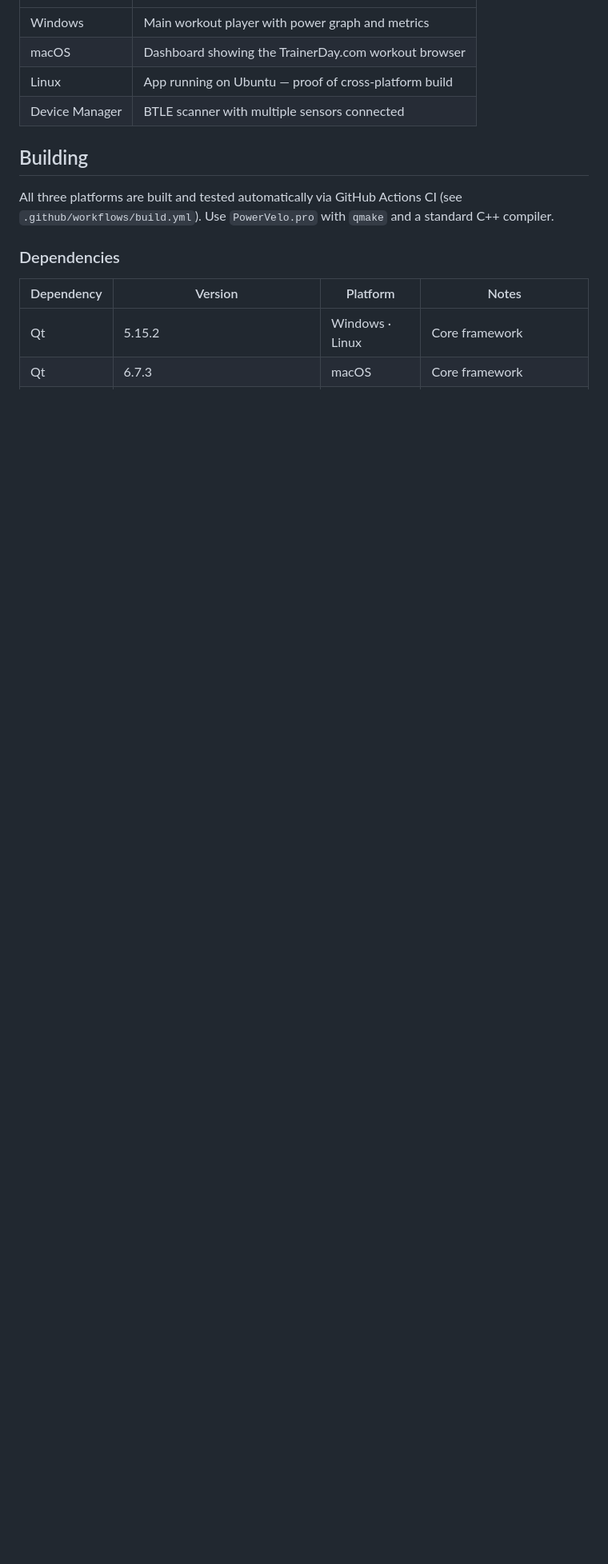
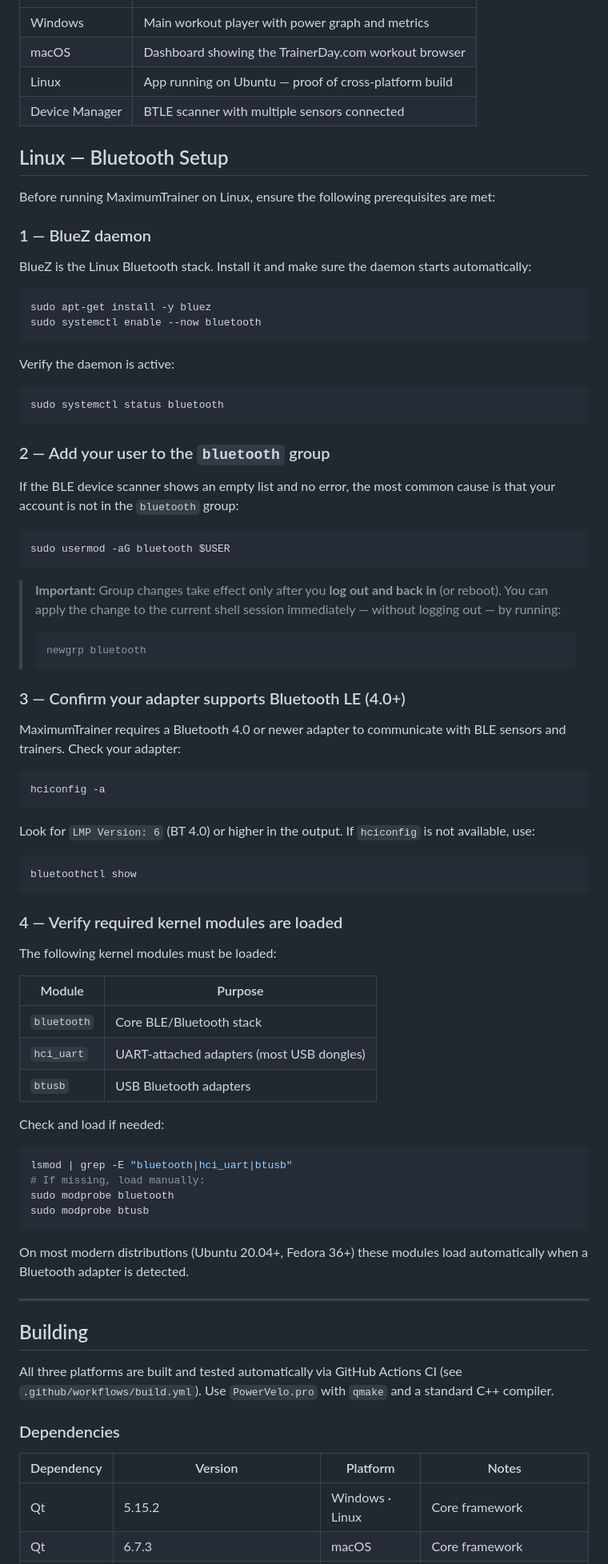
Before and after one commit to MaximumTrainer/MaximumTrainer_Archived, a Markdown page: README.md, the part around the change. Shown at 80% size. GitHub-like rendering; blank space fills up the shorter version.

Commit message:
doc: Add Linux Bluetooth runtime prerequisites to README (#69)
* Initial plan

* doc: add Linux Bluetooth Setup section to README.md (Gap 4)

Co-authored-by: MaximumTrainer <1376575+MaximumTrainer@users.noreply.github.com>

---------

Co-authored-by: copilot-swe-agent[bot] <198982749+Copilot@users.noreply.github.com>
Co-authored-by: MaximumTrainer <1376575+MaximumTrainer@users.noreply.github.com>

````diff
--- a/README.md
+++ b/README.md
@@ -107,6 +107,75 @@ Completed workout data is saved as a FIT activity file and can be uploaded to **
 | macOS | Dashboard showing the TrainerDay.com workout browser |
 | Linux | App running on Ubuntu — proof of cross-platform build |
 | Device Manager | BTLE scanner with multiple sensors connected |
+
+## Linux — Bluetooth Setup
+
+Before running MaximumTrainer on Linux, ensure the following prerequisites are met:
+
+### 1 — BlueZ daemon
+
+BlueZ is the Linux Bluetooth stack. Install it and make sure the daemon starts automatically:
+
+```bash
+sudo apt-get install -y bluez
+sudo systemctl enable --now bluetooth
+```
+
+Verify the daemon is active:
+
+```bash
+sudo systemctl status bluetooth
+```
+
+### 2 — Add your user to the `bluetooth` group
+
+If the BLE device scanner shows an empty list and no error, the most common cause is that your account is not in the `bluetooth` group:
+
+```bash
+sudo usermod -aG bluetooth $USER
+```
+
+> **Important:** Group changes take effect only after you **log out and back in** (or reboot). You can apply the change to the current shell session immediately — without logging out — by running:
+> ```bash
+> newgrp bluetooth
+> ```
+
+### 3 — Confirm your adapter supports Bluetooth LE (4.0+)
+
+MaximumTrainer requires a Bluetooth 4.0 or newer adapter to communicate with BLE sensors and trainers. Check your adapter:
+
+```bash
+hciconfig -a
+```
+
+Look for `LMP Version: 6` (BT 4.0) or higher in the output. If `hciconfig` is not available, use:
+
+```bash
+bluetoothctl show
+```
+
+### 4 — Verify required kernel modules are loaded
+
+The following kernel modules must be loaded:
+
+| Module | Purpose |
+|--------|---------|
+| `bluetooth` | Core BLE/Bluetooth stack |
+| `hci_uart` | UART-attached adapters (most USB dongles) |
+| `btusb` | USB Bluetooth adapters |
+
+Check and load if needed:
+
+```bash
+lsmod | grep -E "bluetooth|hci_uart|btusb"
+# If missing, load manually:
+sudo modprobe bluetooth
+sudo modprobe btusb
+```
+
+On most modern distributions (Ubuntu 20.04+, Fedora 36+) these modules load automatically when a Bluetooth adapter is detected.
+
+---
 
 ## Building
 
````
